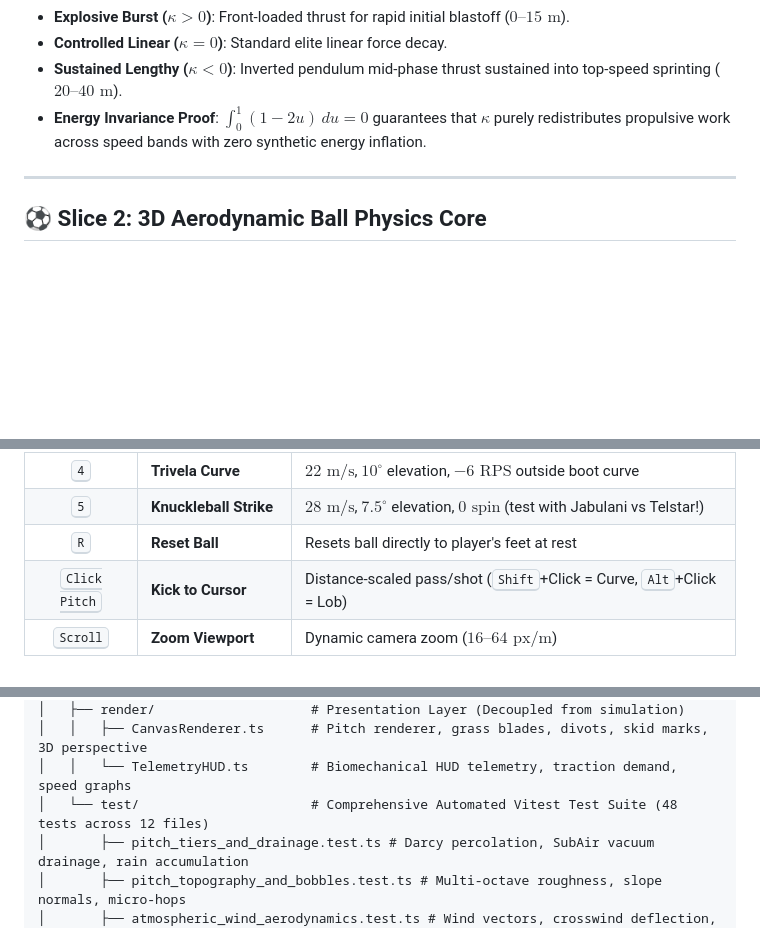
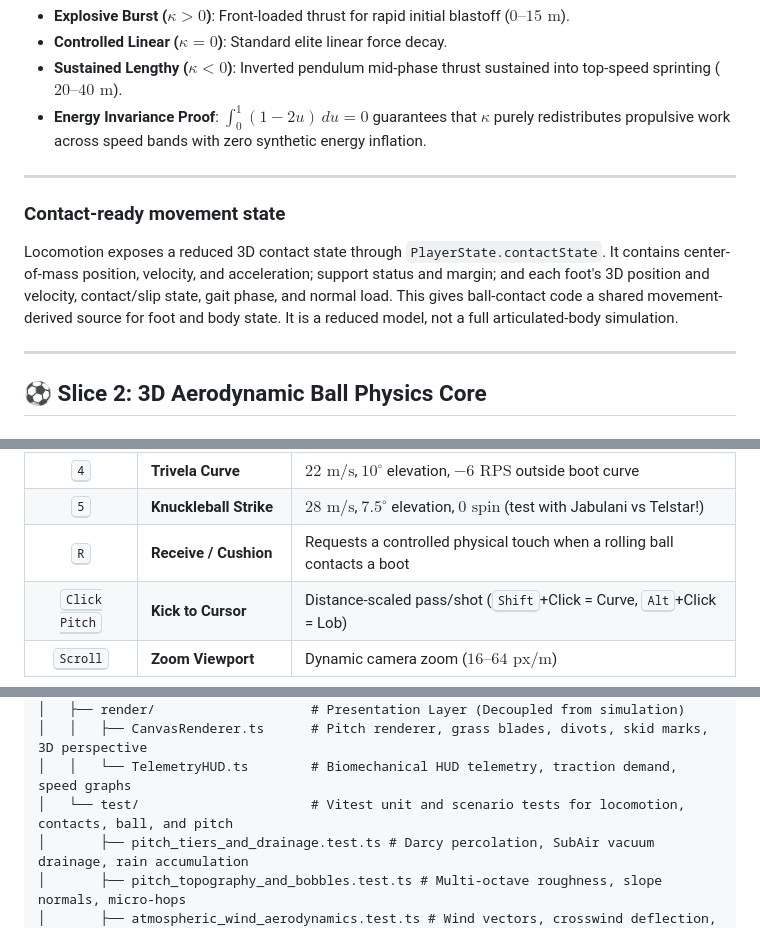
Before and after one commit to Soumya-R-Nayak/Football_simulator, a Markdown page: README.md, 3 parts joined by grey strips. Drawn GitHub-style; blank space fills up the shorter version.

```diff
--- a/README.md
+++ b/README.md
@@ -97,6 +97,11 @@ $$a(v) = a_0 \cdot \left(1 - \frac{v}{v_{\text{max}}}\right) \cdot \left[1 + \ka
 - **Controlled Linear ($\kappa = 0$)**: Standard elite linear force decay.
 - **Sustained Lengthy ($\kappa < 0$)**: Inverted pendulum mid-phase thrust sustained into top-speed sprinting ($20\text{--}40\text{ m}$).
 - **Energy Invariance Proof**: $\int_0^1 (1 - 2u)\,du = 0$ guarantees that $\kappa$ purely redistributes propulsive work across speed bands with zero synthetic energy inflation.
+
+---
+
+### Contact-ready movement state
+Locomotion exposes a reduced 3D contact state through `PlayerState.contactState`. It contains center-of-mass position, velocity, and acceleration; support status and margin; and each foot's 3D position and velocity, contact/slip state, gait phase, and normal load. This gives ball-contact code a shared movement-derived source for foot and body state. It is a reduced model, not a full articulated-body simulation.
 
 ---
 
@@ -289,7 +305,7 @@ Measured via the standard 0.5 kg Clegg Impact Soil Tester (CIV in gravities $g_{
 | <kbd>3</kbd> | **Chipped Lob** | $16\text{ m/s}$, $28^\circ$ elevation, $+5.5\text{ RPS}$ backspin floating lift |
 | <kbd>4</kbd> | **Trivela Curve** | $22\text{ m/s}$, $10^\circ$ elevation, $-6\text{ RPS}$ outside boot curve |
 | <kbd>5</kbd> | **Knuckleball Strike** | $28\text{ m/s}$, $7.5^\circ$ elevation, $0\text{ spin}$ (test with Jabulani vs Telstar!) |
-| <kbd>R</kbd> | **Reset Ball** | Resets ball directly to player's feet at rest |
+| <kbd>R</kbd> | **Receive / Cushion** | Requests a controlled physical touch when a rolling ball contacts a boot |
 | <kbd>Click Pitch</kbd> | **Kick to Cursor** | Distance-scaled pass/shot (<kbd>Shift</kbd>+Click = Curve, <kbd>Alt</kbd>+Click = Lob) |
 | <kbd>Scroll</kbd> | **Zoom Viewport** | Dynamic camera zoom ($16\text{--}64\text{ px/m}$) |
 
@@ -317,7 +333,7 @@ Football/
 │   ├── render/                    # Presentation Layer (Decoupled from simulation)
 │   │   ├── CanvasRenderer.ts      # Pitch renderer, grass blades, divots, skid marks, 3D perspective
 │   │   └── TelemetryHUD.ts        # Biomechanical HUD telemetry, traction demand, speed graphs
-│   └── test/                      # Comprehensive Automated Vitest Test Suite (48 tests across 12 files)
+│   └── test/                      # Vitest unit and scenario tests for locomotion, contacts, ball, and pitch
 │       ├── pitch_tiers_and_drainage.test.ts # Darcy percolation, SubAir vacuum drainage, rain accumulation
 │       ├── pitch_topography_and_bobbles.test.ts # Multi-octave roughness, slope normals, micro-hops
 │       ├── atmospheric_wind_aerodynamics.test.ts # Wind vectors, crosswind deflection, carry modulation
```
Also changed, not shown: other parts of README.md (+24 -13 lines), ARCHITECTURE.md (+22 -6 lines).
